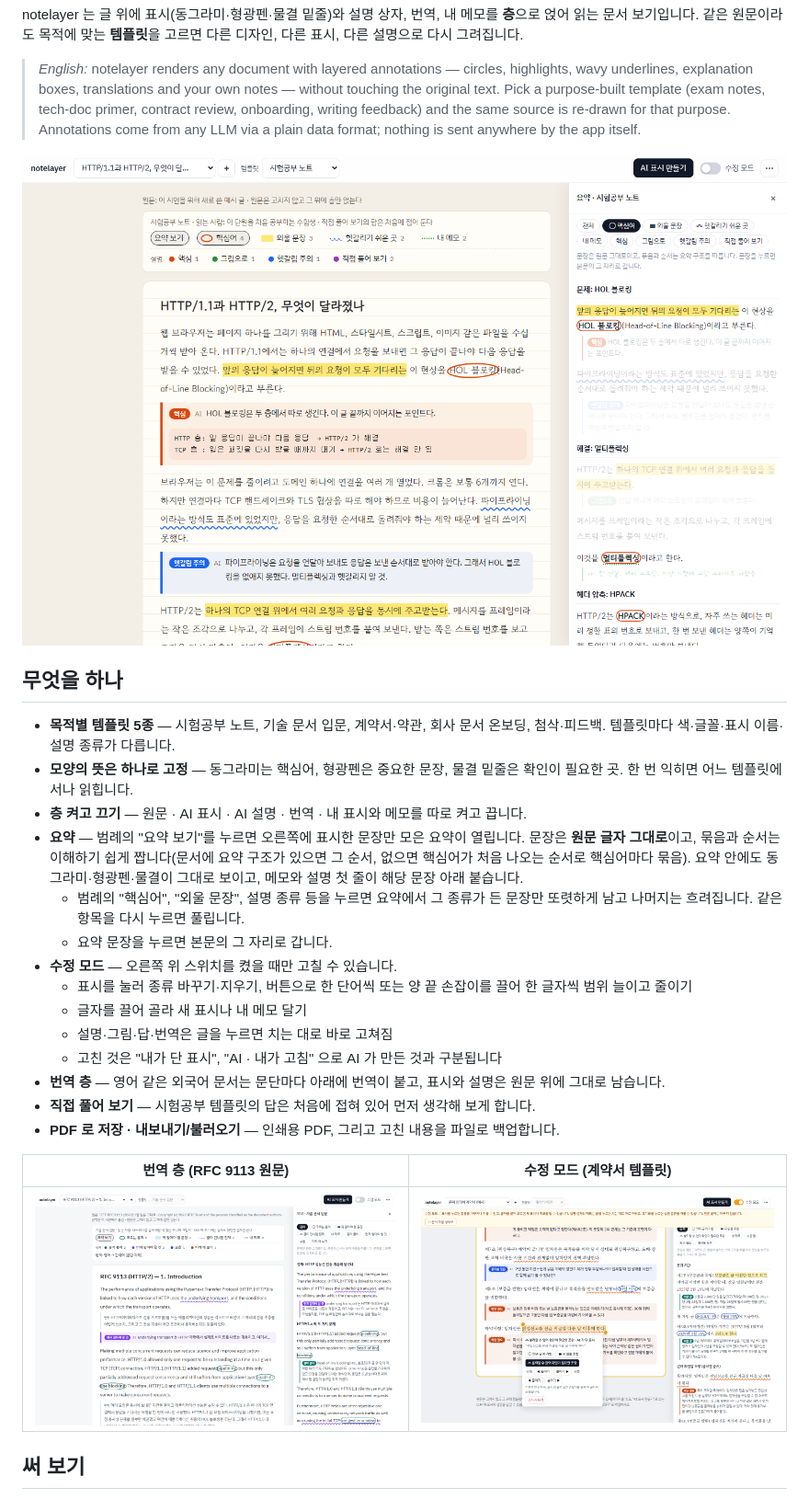
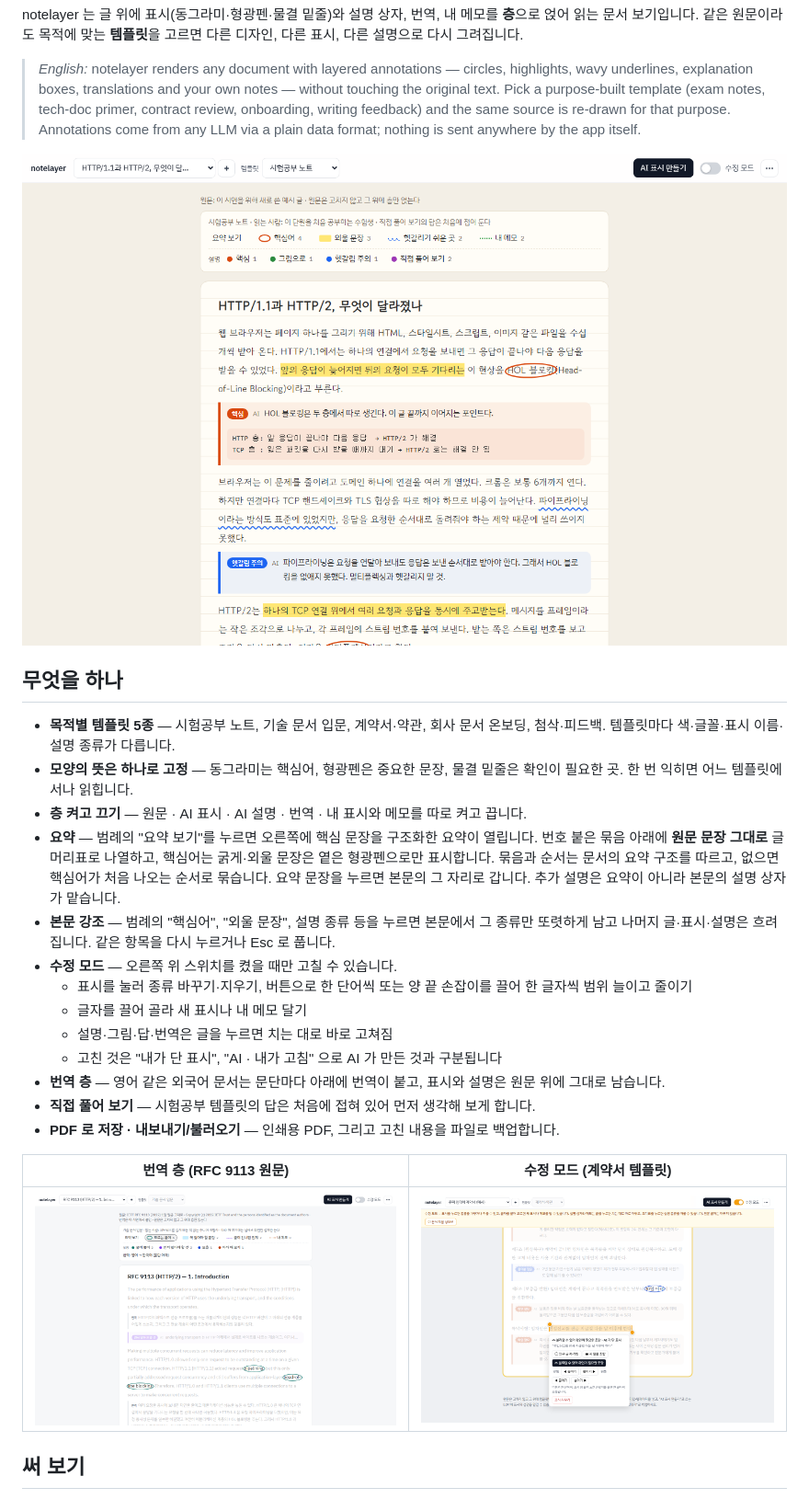
Before and after one commit to jihu0331/notelayer, a Markdown page: README.md, the part around the change. Shown at 92% size. Rendered like a GitHub page; pictures changed too: docs/screenshot-edit.png, docs/screenshot-exam.png, docs/screenshot-translation.png.

Commit message:
feat: 요약은 구조와 핵심 문장만, 종류별 강조는 본문에서
요약은 번호 묶음 아래 원문 문장을 글머리표로 나열하고 핵심어 굵게·외울 문장 옅은 형광펜만 남긴다(메모·설명·확인 필요는 본문 몫). 범례의 표시·설명 종류를 누르면 본문에서 그 종류만 또렷하게 남기고 나머지를 흐린다. 다시 누르거나 Esc 로 푼다.

```diff
--- a/README.md
+++ b/README.md
@@ -16,9 +16,8 @@ notelayer 는 글 위에 표시(동그라미·형광펜·물결 밑줄)와 설
 - **목적별 템플릿 5종** — 시험공부 노트, 기술 문서 입문, 계약서·약관, 회사 문서 온보딩, 첨삭·피드백. 템플릿마다 색·글꼴·표시 이름·설명 종류가 다릅니다.
 - **모양의 뜻은 하나로 고정** — 동그라미는 핵심어, 형광펜은 중요한 문장, 물결 밑줄은 확인이 필요한 곳. 한 번 익히면 어느 템플릿에서나 읽힙니다.
 - **층 켜고 끄기** — 원문 · AI 표시 · AI 설명 · 번역 · 내 표시와 메모를 따로 켜고 끕니다.
-- **요약** — 범례의 "요약 보기"를 누르면 오른쪽에 표시한 문장만 모은 요약이 열립니다. 문장은 **원문 글자 그대로**이고, 묶음과 순서는 이해하기 쉽게 짭니다(문서에 요약 구조가 있으면 그 순서, 없으면 핵심어가 처음 나오는 순서로 핵심어마다 묶음). 요약 안에도 동그라미·형광펜·물결이 그대로 보이고, 메모와 설명 첫 줄이 해당 문장 아래 붙습니다.
-  - 범례의 "핵심어", "외울 문장", 설명 종류 등을 누르면 요약에서 그 종류가 든 문장만 또렷하게 남고 나머지는 흐려집니다. 같은 항목을 다시 누르면 풀립니다.
-  - 요약 문장을 누르면 본문의 그 자리로 갑니다.
+- **요약** — 범례의 "요약 보기"를 누르면 오른쪽에 핵심 문장을 구조화한 요약이 열립니다. 번호 붙은 묶음 아래에 **원문 문장 그대로** 글머리표로 나열하고, 핵심어는 굵게·외울 문장은 옅은 형광펜으로만 표시합니다. 묶음과 순서는 문서의 요약 구조를 따르고, 없으면 핵심어가 처음 나오는 순서로 묶습니다. 요약 문장을 누르면 본문의 그 자리로 갑니다. 추가 설명은 요약이 아니라 본문의 설명 상자가 맡습니다.
+- **본문 강조** — 범례의 "핵심어", "외울 문장", 설명 종류 등을 누르면 본문에서 그 종류만 또렷하게 남고 나머지 글·표시·설명은 흐려집니다. 같은 항목을 다시 누르거나 Esc 로 풉니다.
 - **수정 모드** — 오른쪽 위 스위치를 켰을 때만 고칠 수 있습니다.
   - 표시를 눌러 종류 바꾸기·지우기, 버튼으로 한 단어씩 또는 양 끝 손잡이를 끌어 한 글자씩 범위 늘이고 줄이기
   - 글자를 끌어 골라 새 표시나 내 메모 달기
```
Also changed, not shown: 2 other files.
